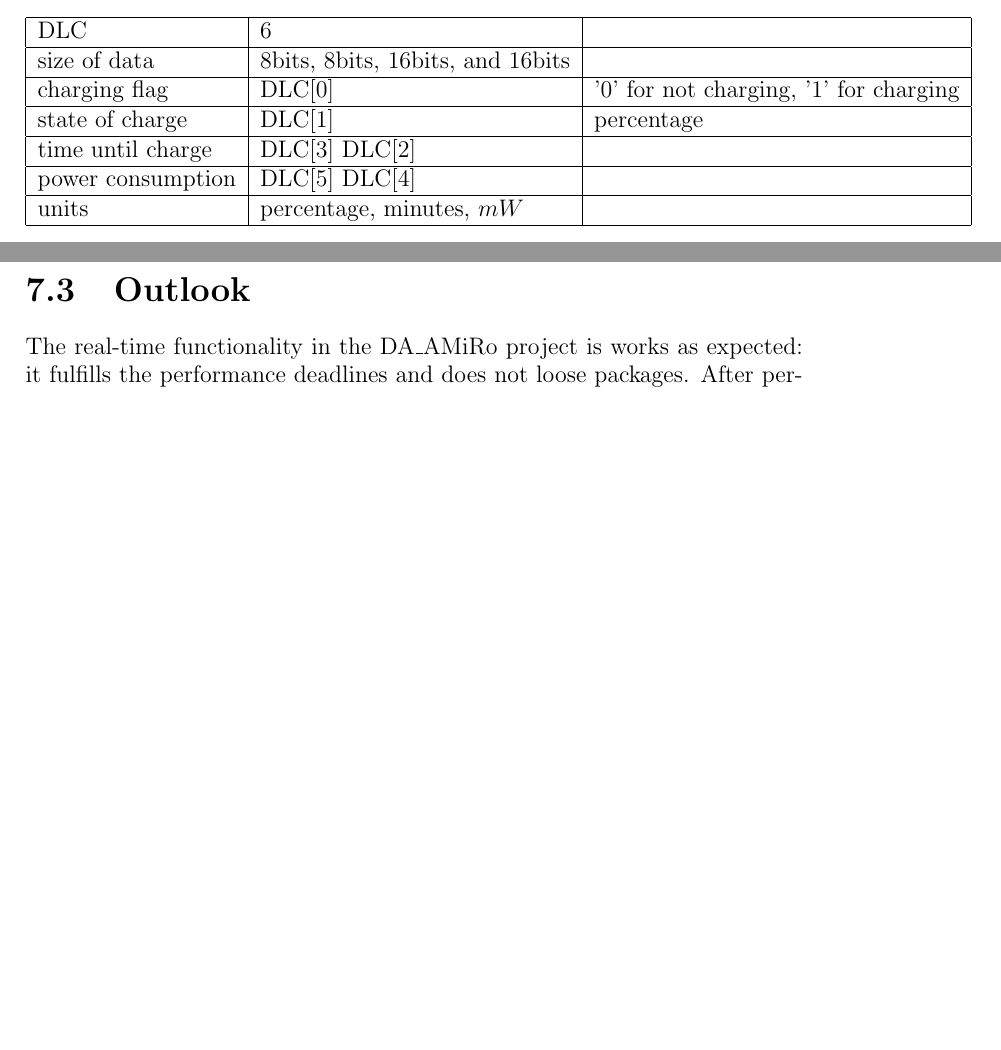
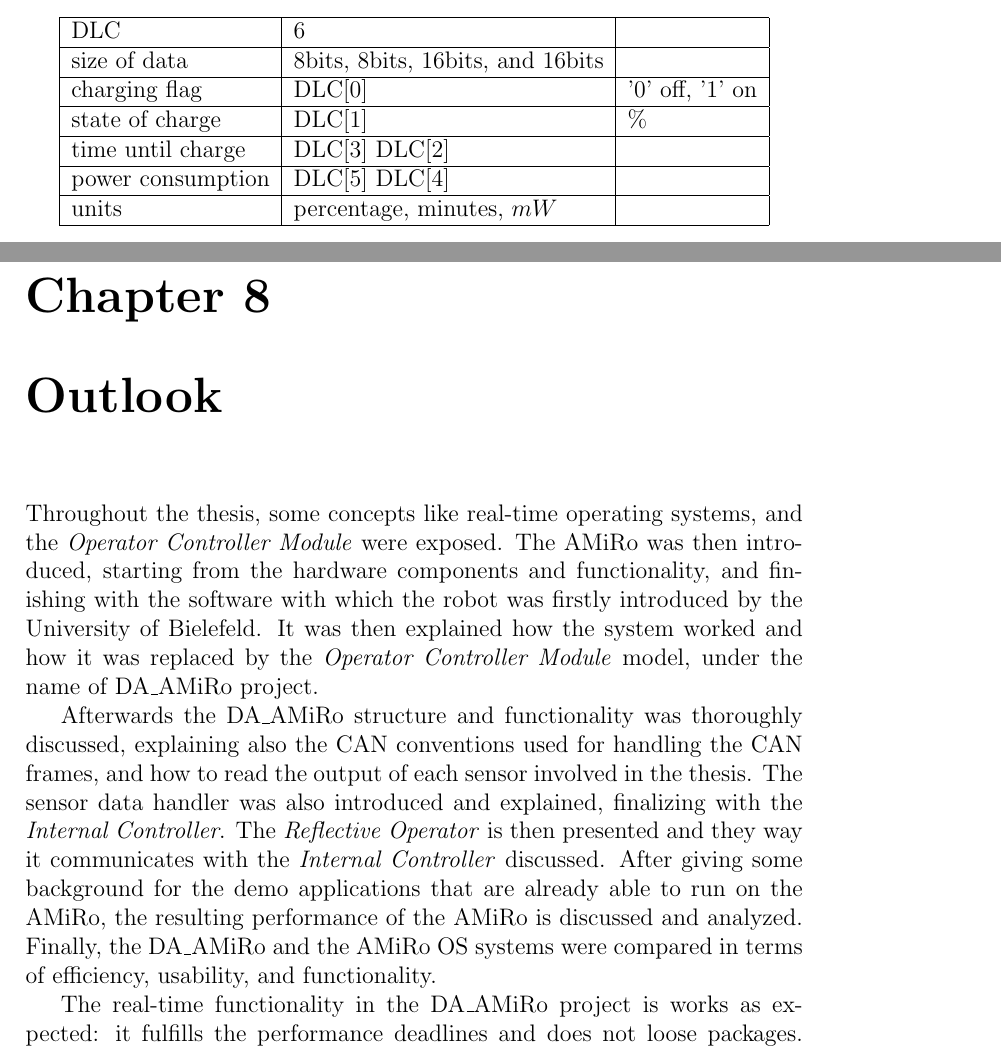
Before and after one commit to neckike/AMiRo_MasterThesis, a LaTeX thesis (AMiRo.tex): two parts of pages 49 and 72 of 75 before the commit and two parts of pages 49 and 72 of 76 after it, joined at a grey line, cut so that both start at the same text, the shorter picture padded with empty space. Compiled offline with pdfLaTeX.

Commit message:
finally there? v2

```diff
--- a/AMiRo.tex
+++ b/AMiRo.tex
@@ -716,8 +717,8 @@ When the id for the power status is asked, four values are sent within one CAN f
 	\hline
 	DLC										&	6																	&																					\\	\hline
 	size of data					&	8bits, 8bits, 16bits, and 16bits	&																					\\	\hline
-	charging flag					&	DLC[0]														& '0' for not charging, '1' for charging	\\	\hline
-	state of charge				&	DLC[1] 														&	percentage															\\	\hline
+	charging flag					&	DLC[0]														& '0' off, '1' on													\\	\hline
+	state of charge				&	DLC[1] 														&	\%																			\\	\hline
 	time until charge			&	DLC[3] DLC[2] 										&																					\\	\hline
 	power consumption			&	DLC[5] DLC[4] 										&																					\\	\hline
 	units									&	percentage, minutes, $mW$					&																					\\	\hline
@@ -996,7 +997,11 @@ What appears to be similar between these two projects is the CAN broadcasting of
 One of the biggest advantages of the DA\_AMiRo project is the compatibility of the Simulink models from Matlab to generate applications for the Reflective Operator of the AMiRo. The students can easily edit the given model to operate according a desired goal. This method is easy because with the Simulink model the students can change logic in a visual fashion rather than a code one. Instead of having to remember the CAN frame conventions or worrying about a programming language issue, they can simply change the values of the model or create logic with simple block logic in Simulink.
 
 \clearpage
-\section{Outlook}
+\chapter{Outlook}
+Throughout the thesis, some concepts like real-time operating systems, and the \textit{Operator Controller Module} were exposed. The AMiRo was then introduced, starting from the hardware components and functionality, and finishing with the software with which the robot was firstly introduced by the University of Bielefeld. It was then explained how the system worked and how it was replaced by the \textit{Operator Controller Module} model, under the name of DA\_AMiRo project.
+
+Afterwards the DA\_AMiRo structure and functionality was thoroughly discussed, explaining also the CAN conventions used for handling the CAN frames, and how to read the output of each sensor involved in the thesis. The sensor data handler was also introduced and explained, finalizing with the \textit{Internal Controller}. The \textit{Reflective Operator} is then presented and they way it communicates with the \textit{Internal Controller} discussed. After giving some background for the demo applications that are already able to run on the AMiRo, the resulting performance of the AMiRo is discussed and analyzed. Finally, the DA\_AMiRo and the AMiRo OS systems were compared in terms of efficiency, usability, and functionality.
+
 The real-time functionality in the DA\_AMiRo project is works as expected: it fulfills the performance deadlines and does not loose packages. After performing a stress test on the system, the error range or delays found are still small enough to make the project fulfill the requirements of a soft real-time system.
 
 The system is also capable of handling all the available tasks from the sensors at once, and communicates successfully with the actuators, changing its values at the will of the user. On top of this, the DA\_AMiRo project is fulfilling the CAN frame conventions established by Uwe Jahn.
```
Also changed, not shown: AMiRo.pdf, diagrams/receiver_example.png, diagrams/sender_example.png, diagrams/sender_example2.png, diagrams/standalone_1.png, diagrams/standalone_2.png, diagrams/standalone_3.png, diagrams/standalone_sender.png, AMiRo.tex (9 more changed lines).
